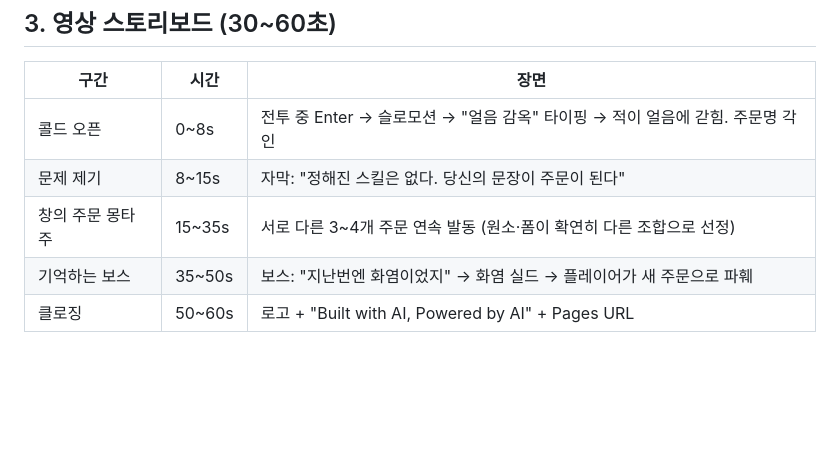
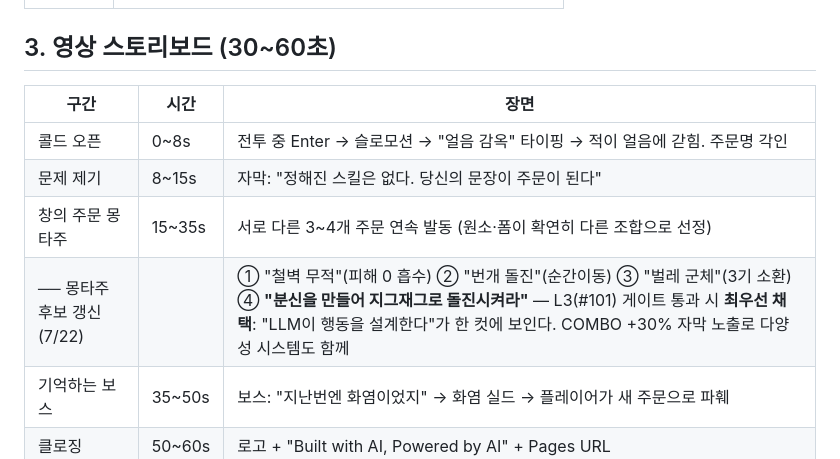
Before and after one commit to jaepaly/NHN-Project, a Markdown page: docs/SUBMISSION_PLAN.md, the part around the change. Drawn GitHub-style; blank space fills up the shorter version.

```diff
--- a/docs/SUBMISSION_PLAN.md
+++ b/docs/SUBMISSION_PLAN.md
@@ -41,6 +41,7 @@
 | 콜드 오픈 | 0~8s | 전투 중 Enter → 슬로모션 → "얼음 감옥" 타이핑 → 적이 얼음에 갇힘. 주문명 각인 |
 | 문제 제기 | 8~15s | 자막: "정해진 스킬은 없다. 당신의 문장이 주문이 된다" |
 | 창의 주문 몽타주 | 15~35s | 서로 다른 3~4개 주문 연속 발동 (원소·폼이 확연히 다른 조합으로 선정) |
+| ── 몽타주 후보 갱신(7/22) | | ① "철벽 무적"(피해 0 흡수) ② "번개 돌진"(순간이동) ③ "벌레 군체"(3기 소환) ④ **"분신을 만들어 지그재그로 돌진시켜라"** — L3(#101) 게이트 통과 시 **최우선 채택**: "LLM이 행동을 설계한다"가 한 컷에 보인다. COMBO +30% 자막 노출로 다양성 시스템도 함께 |
 | 기억하는 보스 | 35~50s | 보스: "지난번엔 화염이었지" → 화염 실드 → 플레이어가 새 주문으로 파훼 |
 | 클로징 | 50~60s | 로고 + "Built with AI, Powered by AI" + Pages URL |
 
```
Also changed, not shown: docs/SUBMISSION_INTRO_DRAFT.md (added, +93 -0 lines).
